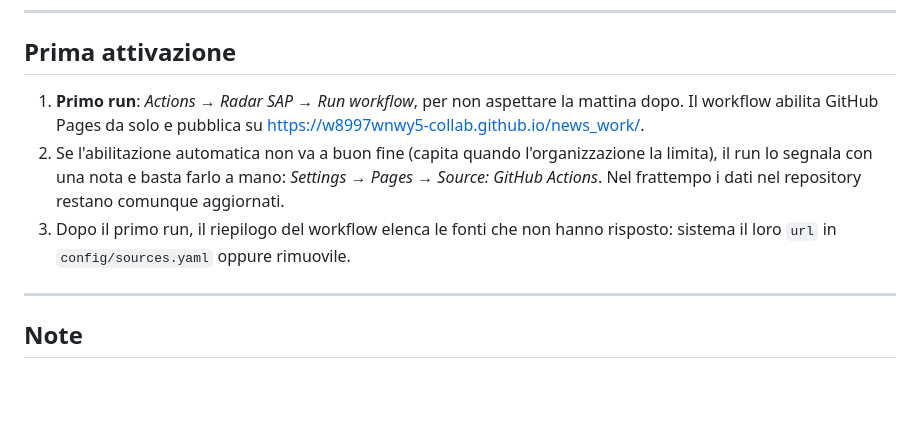
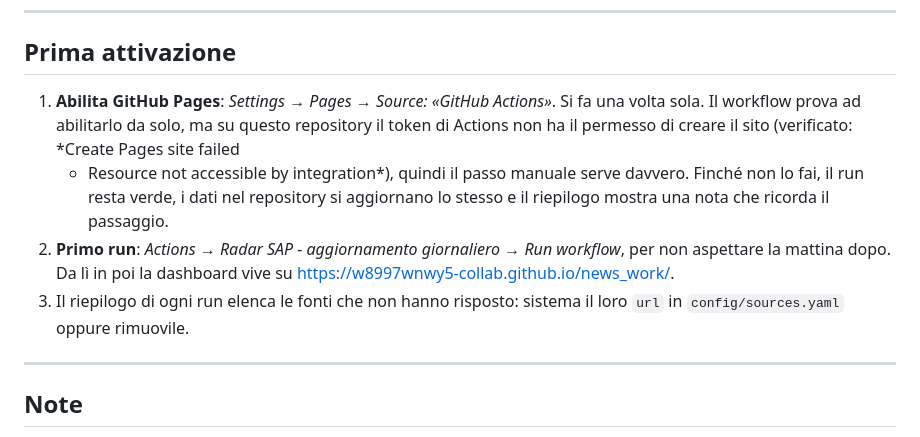
Before and after one commit to w8997wnwy5-collab/news_work, a Markdown page: README.md, the part around the change. Drawn GitHub-style; blank space fills up the shorter version.

Commit message:
Radar SAP: documenta che Pages va abilitato a mano
Il run reale mostra che il token di Actions non puo' creare il sito Pages
su questo repository (Resource not accessible by integration). Il workflow
ci prova e ripiega su una nota, ma il passo in Settings serve davvero: la
documentazione ora lo dice invece di presentarlo come automatico.

Co-Authored-By: Claude Opus 5 <noreply@anthropic.com>
Claude-Session: https://claude.ai/code/session_01EuiM8eVGUXt75ibShUB2uz

```diff
--- a/README.md
+++ b/README.md
@@ -204,15 +204,17 @@ tests/              test della pipeline, completamente offline
 
 ## Prima attivazione
 
-1. **Primo run**: *Actions → Radar SAP → Run workflow*, per non aspettare la mattina dopo.
-   Il workflow abilita GitHub Pages da solo e pubblica su
+1. **Abilita GitHub Pages**: *Settings → Pages → Source: «GitHub Actions»*. Si fa una
+   volta sola. Il workflow prova ad abilitarlo da solo, ma su questo repository il token
+   di Actions non ha il permesso di creare il sito (verificato: *Create Pages site failed
+   - Resource not accessible by integration*), quindi il passo manuale serve davvero.
+   Finché non lo fai, il run resta verde, i dati nel repository si aggiornano lo stesso e
+   il riepilogo mostra una nota che ricorda il passaggio.
+2. **Primo run**: *Actions → Radar SAP - aggiornamento giornaliero → Run workflow*, per
+   non aspettare la mattina dopo. Da lì in poi la dashboard vive su
    https://w8997wnwy5-collab.github.io/news_work/.
-2. Se l'abilitazione automatica non va a buon fine (capita quando l'organizzazione la
-   limita), il run lo segnala con una nota e basta farlo a mano:
-   *Settings → Pages → Source: GitHub Actions*. Nel frattempo i dati nel repository
-   restano comunque aggiornati.
-3. Dopo il primo run, il riepilogo del workflow elenca le fonti che non hanno risposto:
-   sistema il loro `url` in `config/sources.yaml` oppure rimuovile.
+3. Il riepilogo di ogni run elenca le fonti che non hanno risposto: sistema il loro `url`
+   in `config/sources.yaml` oppure rimuovile.
 
 ---
 
```
